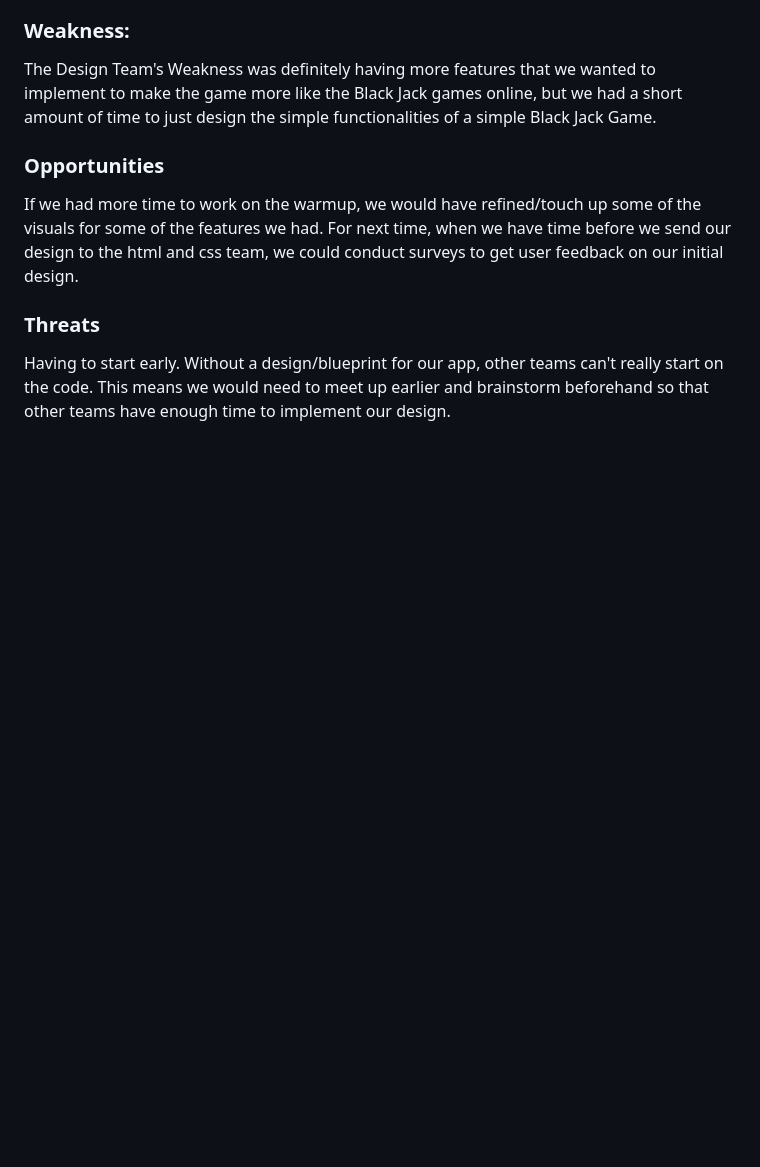
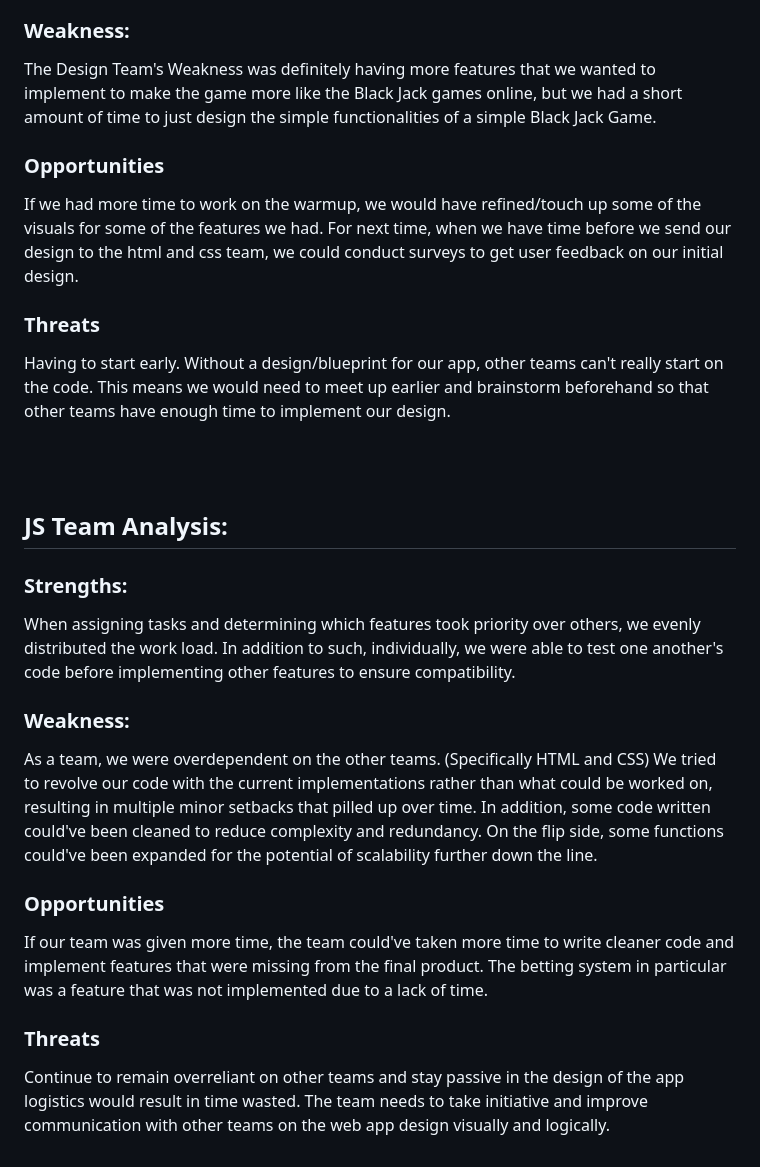
Before and after one commit to cse110-sp25-group11/warmup-exercise, a Markdown page: testing/swot.md, the part around the change. Rendered like a GitHub page; blank space fills up the shorter version.

Commit message:
Added JS SWOT

```diff
--- a/testing/swot.md
+++ b/testing/swot.md
@@ -68,3 +68,14 @@ The Design Team's Weakness was definitely having more features that we wanted to
 If we had more time to work on the warmup, we would have refined/touch up some of the visuals for some of the features we had. For next time, when we have time before we send our design to the html and css team, we could conduct surveys to get user feedback on our initial design.
 ### Threats
 Having to start early. Without a design/blueprint for our app, other teams can't really start on the code. This means we would need to meet up earlier and brainstorm beforehand so that other teams have enough time to implement our design.
+
+<br><br>
+## JS Team Analysis:
+### Strengths:
+When assigning tasks and determining which features took priority over others, we evenly distributed the work load. In addition to such, individually, we were able to test one another's code before implementing other features to ensure compatibility.
+### Weakness:
+As a team, we were overdependent on the other teams. (Specifically HTML and CSS) We tried to revolve our code with the current implementations rather than what could be worked on, resulting in multiple minor setbacks that pilled up over time. In addition, some code written could've been cleaned to reduce complexity and redundancy. On the flip side, some functions could've been expanded for the potential of scalability further down the line.
+### Opportunities
+If our team was given more time, the team could've taken more time to write cleaner code and implement features that were missing from the final product. The betting system in particular was a feature that was not implemented due to a lack of time.
+### Threats
+Continue to remain overreliant on other teams and stay passive in the design of the app logistics would result in time wasted. The team needs to take initiative and improve communication with other teams on the web app design visually and logically.
```
